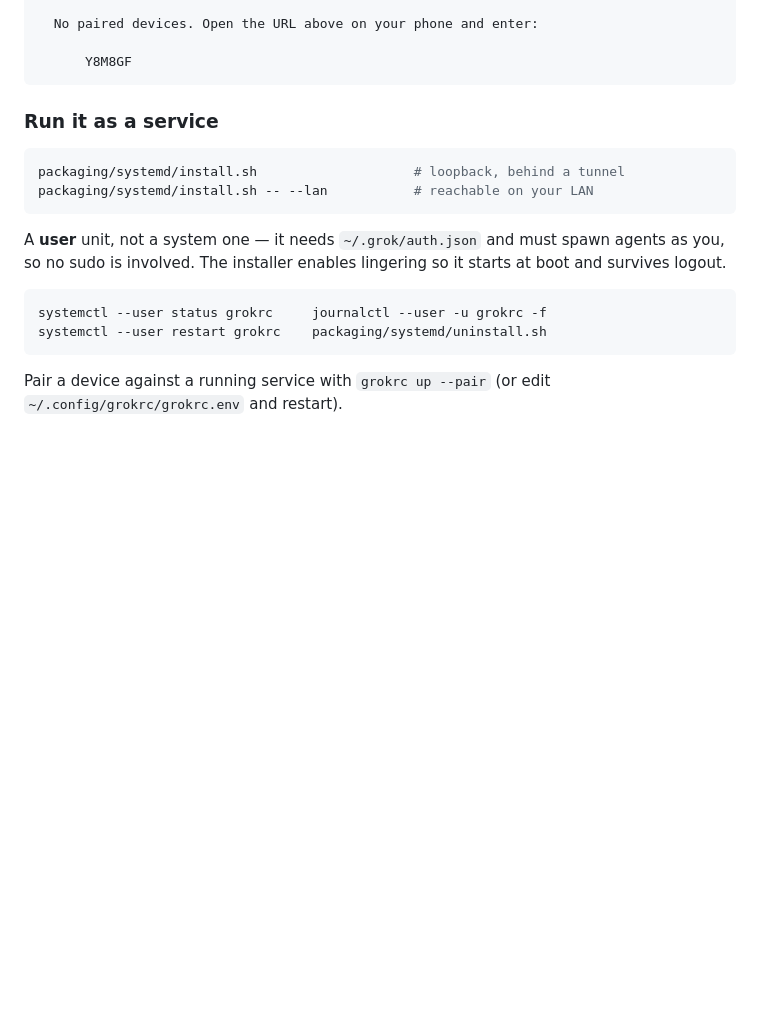
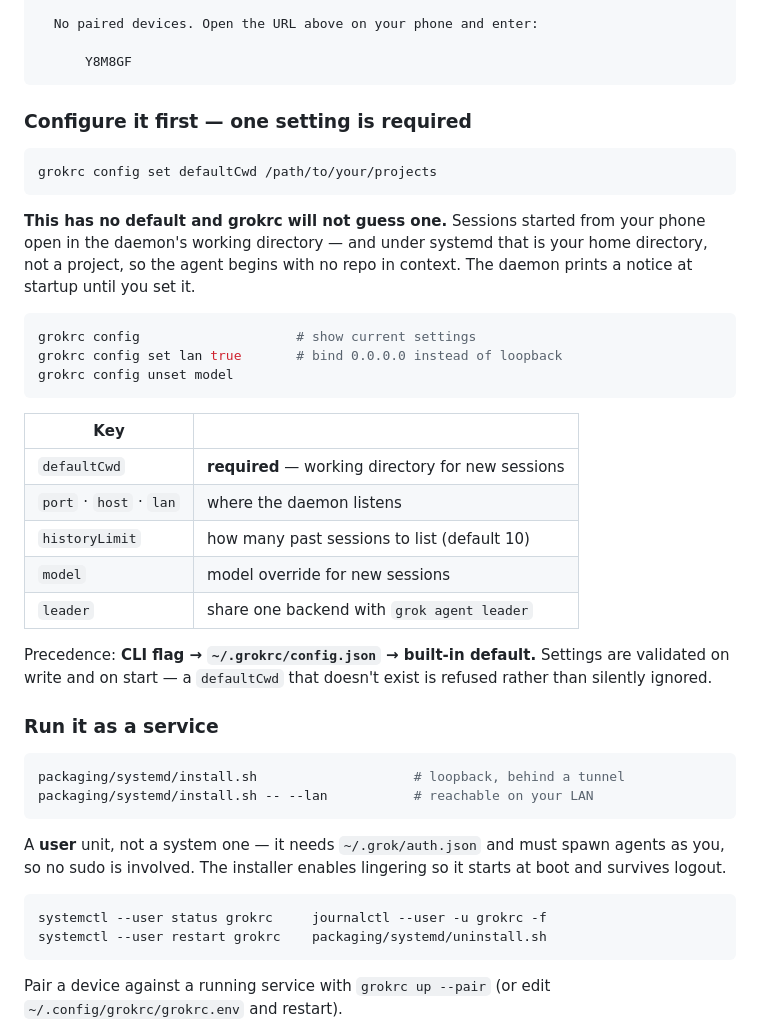
Before and after one commit to sandeep-alluru/grokrc, a Markdown page: README.md, the part around the change. Drawn GitHub-style; blank space fills up the shorter version.

````diff
--- a/README.md
+++ b/README.md
@@ -89,6 +89,35 @@ add it to your home screen. That's it.
 
       Y8M8GF
 ```
+
+### Configure it first — one setting is required
+
+```bash
+grokrc config set defaultCwd /path/to/your/projects
+```
+
+**This has no default and grokrc will not guess one.** Sessions started from your phone
+open in the daemon's working directory — and under systemd that is your home directory,
+not a project, so the agent begins with no repo in context. The daemon prints a notice
+at startup until you set it.
+
+```bash
+grokrc config                    # show current settings
+grokrc config set lan true       # bind 0.0.0.0 instead of loopback
+grokrc config unset model
+```
+
+| Key | |
+|---|---|
+| `defaultCwd` | **required** — working directory for new sessions |
+| `port` · `host` · `lan` | where the daemon listens |
+| `historyLimit` | how many past sessions to list (default 10) |
+| `model` | model override for new sessions |
+| `leader` | share one backend with `grok agent leader` |
+
+Precedence: **CLI flag → `~/.grokrc/config.json` → built-in default.** Settings are
+validated on write and on start — a `defaultCwd` that doesn't exist is refused rather
+than silently ignored.
 
 ### Run it as a service
 
````
Also changed, not shown: docs/screenshots/sessions.png, 3 other files.
